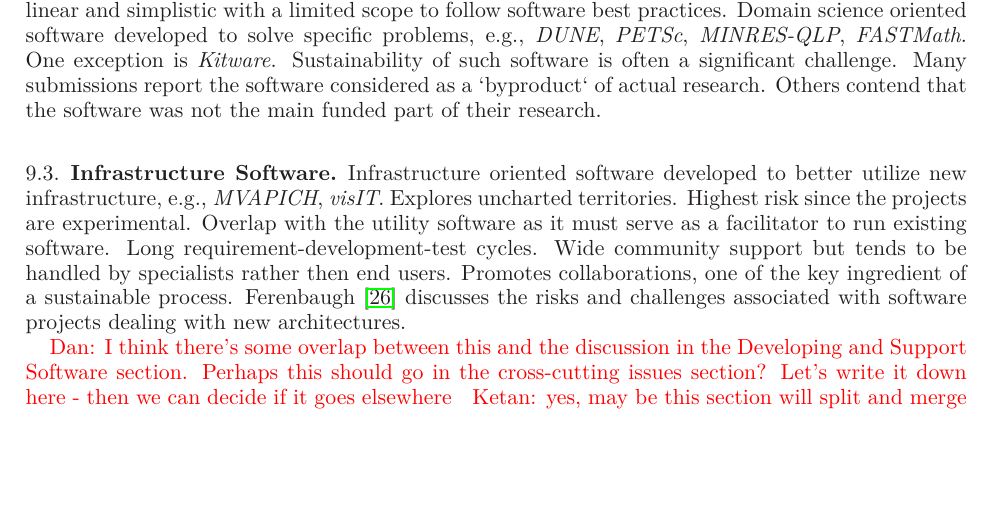
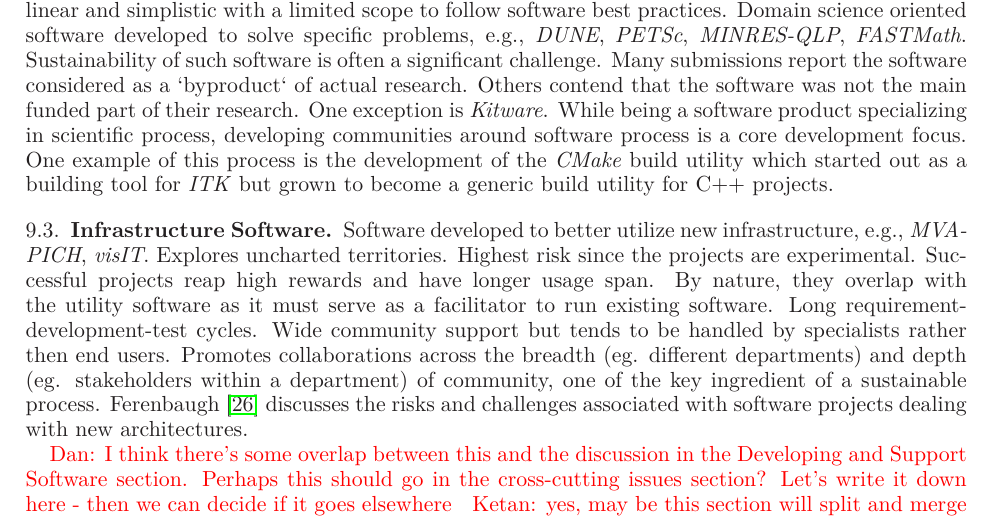
Before and after one commit to WSSSPE/meetings, a LaTeX paper (WSSSPE1_report/WSSSPE1_summary_report.tex): part of page 18 of 23, cut so that both start at the same text, the shorter picture padded with empty space. Compiled offline with LaTeX, dvips and Ghostscript.

Commit message:
adding text on kitware

```diff
--- a/WSSSPE1_report/WSSSPE1_summary_report.tex
+++ b/WSSSPE1_report/WSSSPE1_summary_report.tex
@@ -1392,22 +1392,28 @@ responsibility is often on the shoulders of a very few developers. Community
 participation in the development tends to be low. Development is linear and
 simplistic with a limited scope to follow software best practices. Domain
 science oriented software developed to solve  specific problems, e.g.,
-\emph{DUNE}, \emph{PETSc}, \emph{MINRES-QLP}, \emph{FASTMath}. One exception is
-\emph{Kitware}. Sustainability of such software is often a significant
-challenge. Many submissions report the software considered as a `byproduct` of
-actual research. Others contend that the software was not the main funded part
-of their research.
+\emph{DUNE}, \emph{PETSc}, \emph{MINRES-QLP}, \emph{FASTMath}. Sustainability
+of such software is often a significant challenge. Many submissions report the
+software considered as a `byproduct` of actual research.  Others contend that
+the software was not the main funded part of their research. One exception is
+\emph{Kitware}. While being a software product specializing in scientific
+process, developing communities around software process is a core development
+focus. One example of this process is the development of the \emph{CMake} build
+utility which started out as a building tool for \emph{ITK} but grown to become
+a generic build utility for C++ projects.
 
 \subsection{Infrastructure Software}
-Infrastructure oriented software developed to better utilize new
-infrastructure, e.g., \emph{MVAPICH}, \emph{visIT}. Explores uncharted
-territories. Highest risk since the projects are experimental. Overlap with the
-utility software as it must serve as a facilitator to run existing software.
-Long requirement-development-test cycles. Wide community support but tends to
-be handled by specialists rather then end users. Promotes collaborations, one
-of the key ingredient of a sustainable process.
-Ferenbaugh~\cite{Ferenbaugh_WSSSPE} discusses the risks and challenges
-associated with software projects dealing with new architectures.
+Software developed to better utilize new infrastructure, e.g., \emph{MVAPICH},
+\emph{visIT}. Explores uncharted territories. Highest risk since the projects
+are experimental. Successful projects reap high rewards and have longer usage
+span. By nature, they overlap with the utility software as it must serve as a
+facilitator to run existing software. Long requirement-development-test cycles.
+Wide community support but tends to be handled by specialists rather then end
+users. Promotes collaborations across the breadth (eg. different departments)
+and depth (eg. stakeholders within a department) of community, one of the key
+ingredient of a sustainable process. Ferenbaugh~\cite{Ferenbaugh_WSSSPE}
+discusses the risks and challenges associated with software projects dealing
+with new architectures.
 
 \note{Dan: I think there's some overlap
   between this and the discussion in the Developing and Support
```
